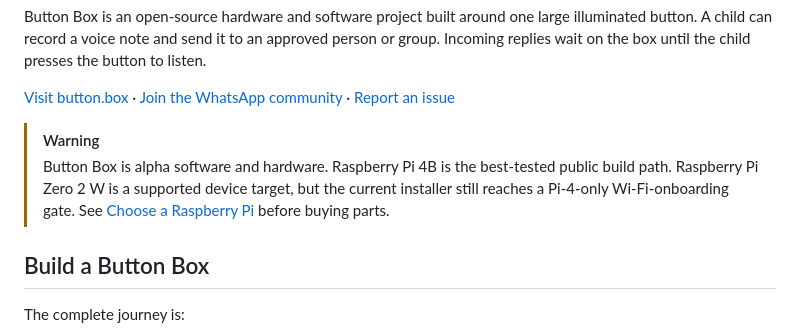
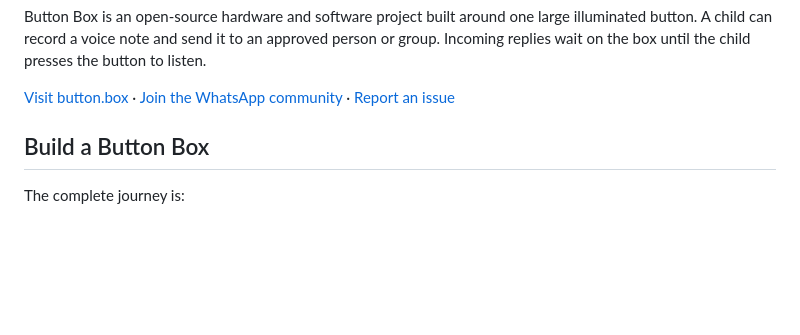
Before and after one commit to button-box/button-box, a Markdown page: README.md, the part around the change. Rendered like a GitHub page; blank space fills up the shorter version.

Commit message:
drop the sloppy wrarning (#9)

```diff
--- a/README.md
+++ b/README.md
@@ -12,11 +12,6 @@ presses the button to listen.
 [Join the WhatsApp community](https://chat.whatsapp.com/KkVOY76T0go1J6lGElwQJg?mode=gi_t) ·
 [Report an issue](https://github.com/button-box/button-box/issues)
 
-> [!WARNING]
-> Button Box is alpha software and hardware. Raspberry Pi 4B is the best-tested
-> public build path. Raspberry Pi Zero 2 W is a supported device target, but the
-> current installer still reaches a Pi-4-only Wi-Fi-onboarding gate. See
-> [Choose a Raspberry Pi](#choose-a-raspberry-pi) before buying parts.
 
 ## Build a Button Box
 
```
